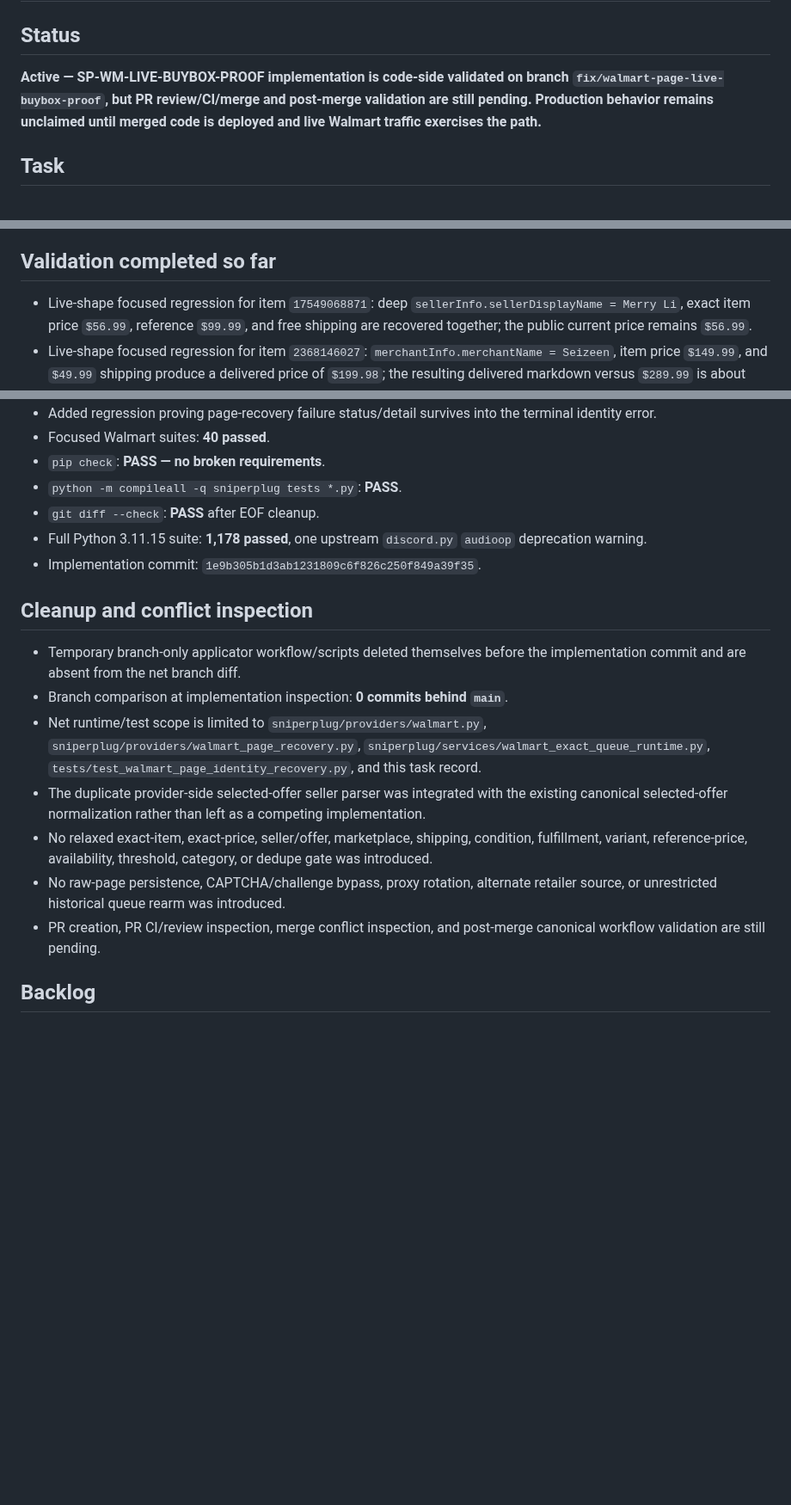
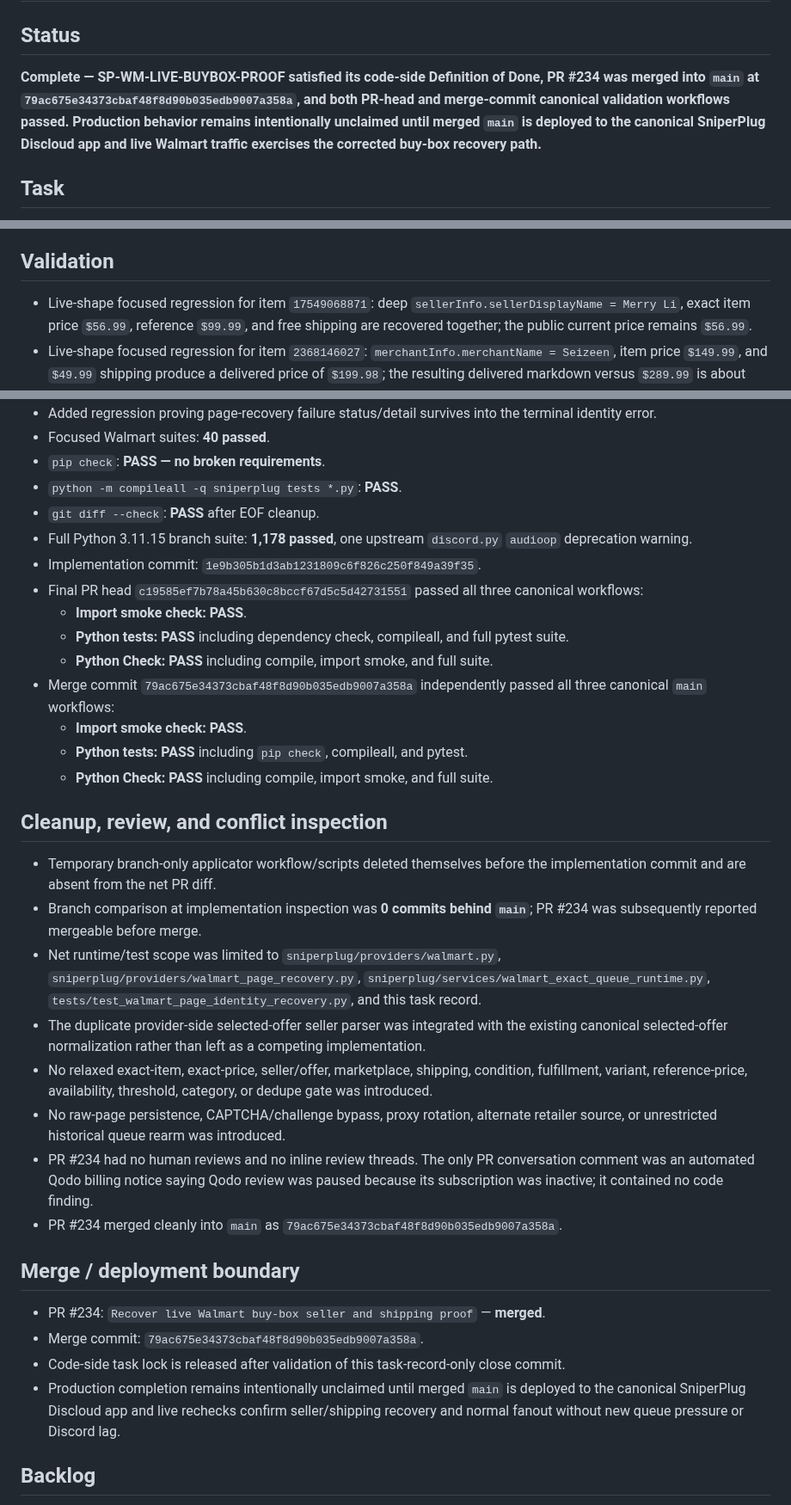
Before and after one commit to UglyGameFace/SniperPlug, a Markdown page: ACTIVE_TASK.md, 3 parts joined by grey strips. Shown at 86% size. GitHub-like rendering; blank space fills up the shorter version.

Commit message:
docs: close merged Walmart live buy-box proof task

```diff
--- a/ACTIVE_TASK.md
+++ b/ACTIVE_TASK.md
@@ -1,7 +1,7 @@
 # Active Task
 
 ## Status
-**Active — SP-WM-LIVE-BUYBOX-PROOF implementation is code-side validated on branch `fix/walmart-page-live-buybox-proof`, but PR review/CI/merge and post-merge validation are still pending. Production behavior remains unclaimed until merged code is deployed and live Walmart traffic exercises the path.**
+**Complete — SP-WM-LIVE-BUYBOX-PROOF satisfied its code-side Definition of Done, PR #234 was merged into `main` at `79ac675e34373cbaf48f8d90b035edb9007a358a`, and both PR-head and merge-commit canonical validation workflows passed. Production behavior remains intentionally unclaimed until merged `main` is deployed to the canonical SniperPlug Discloud app and live Walmart traffic exercises the corrected buy-box recovery path.**
 
 ## Task
 **SP-WM-LIVE-BUYBOX-PROOF — Make exact Walmart product-page recovery consume the selected buy-box seller/shipping evidence that Walmart actually exposes for live marketplace items, without weakening item/price/variant/seller/offer safety.**
@@ -41,6 +41,6 @@
 - Bumped the one-time bounded recent terminal rearm key to v2 so up to 250 recent/high-priority seller/offer identity rows from the last 72 hours can exercise the corrected fallback after deployment without reopening the historical queue.
 
-## Validation completed so far
+## Validation
 - Live-shape focused regression for item `17549068871`: deep `sellerInfo.sellerDisplayName = Merry Li`, exact item price `$56.99`, reference `$99.99`, and free shipping are recovered together; the public current price remains `$56.99`.
 - Live-shape focused regression for item `2368146027`: `merchantInfo.merchantName = Seizeen`, item price `$149.99`, and `$49.99` shipping produce a delivered price of `$199.98`; the resulting delivered markdown versus `$289.99` is about 31%, preventing a false 40%+ deal.
 - Added regression proving a known marketplace seller with unknown shipping still invokes page recovery.
@@ -50,17 +50,32 @@
 - `pip check`: **PASS — no broken requirements**.
 - `python -m compileall -q sniperplug tests *.py`: **PASS**.
 - `git diff --check`: **PASS** after EOF cleanup.
-- Full Python 3.11.15 suite: **1,178 passed**, one upstream `discord.py` `audioop` deprecation warning.
+- Full Python 3.11.15 branch suite: **1,178 passed**, one upstream `discord.py` `audioop` deprecation warning.
 - Implementation commit: `1e9b305b1d3ab1231809c6f826c250f849a39f35`.
+- Final PR head `c19585ef7b78a45b630c8bccf67d5c5d42731551` passed all three canonical workflows:
+  - **Import smoke check: PASS**.
+  - **Python tests: PASS** including dependency check, compileall, and full pytest suite.
+  - **Python Check: PASS** including compile, import smoke, and full suite.
+- Merge commit `79ac675e34373cbaf48f8d90b035edb9007a358a` independently passed all three canonical `main` workflows:
+  - **Import smoke check: PASS**.
+  - **Python tests: PASS** including `pip check`, compileall, and pytest.
+  - **Python Check: PASS** including compile, import smoke, and full suite.
 
-## Cleanup and conflict inspection
-- Temporary branch-only applicator workflow/scripts deleted themselves before the implementation commit and are absent from the net branch diff.
-- Branch comparison at implementation inspection: **0 commits behind `main`**.
-- Net runtime/test scope is limited to `sniperplug/providers/walmart.py`, `sniperplug/providers/walmart_page_recovery.py`, `sniperplug/services/walmart_exact_queue_runtime.py`, `tests/test_walmart_page_identity_recovery.py`, and this task record.
+## Cleanup, review, and conflict inspection
+- Temporary branch-only applicator workflow/scripts deleted themselves before the implementation commit and are absent from the net PR diff.
+- Branch comparison at implementation inspection was **0 commits behind `main`**; PR #234 was subsequently reported mergeable before merge.
+- Net runtime/test scope was limited to `sniperplug/providers/walmart.py`, `sniperplug/providers/walmart_page_recovery.py`, `sniperplug/services/walmart_exact_queue_runtime.py`, `tests/test_walmart_page_identity_recovery.py`, and this task record.
 - The duplicate provider-side selected-offer seller parser was integrated with the existing canonical selected-offer normalization rather than left as a competing implementation.
 - No relaxed exact-item, exact-price, seller/offer, marketplace, shipping, condition, fulfillment, variant, reference-price, availability, threshold, category, or dedupe gate was introduced.
 - No raw-page persistence, CAPTCHA/challenge bypass, proxy rotation, alternate retailer source, or unrestricted historical queue rearm was introduced.
-- PR creation, PR CI/review inspection, merge conflict inspection, and post-merge canonical workflow validation are still pending.
+- PR #234 had no human reviews and no inline review threads. The only PR conversation comment was an automated Qodo billing notice saying Qodo review was paused because its subscription was inactive; it contained no code finding.
+- PR #234 merged cleanly into `main` as `79ac675e34373cbaf48f8d90b035edb9007a358a`.
+
+## Merge / deployment boundary
+- PR #234: `Recover live Walmart buy-box seller and shipping proof` — **merged**.
+- Merge commit: `79ac675e34373cbaf48f8d90b035edb9007a358a`.
+- Code-side task lock is released after validation of this task-record-only close commit.
+- Production completion remains intentionally unclaimed until merged `main` is deployed to the canonical SniperPlug Discloud app and live rechecks confirm seller/shipping recovery and normal fanout without new queue pressure or Discord lag.
 
 ## Backlog
 - Resume the SniperPlug-Site Whop app-specific content-reader task for Hidden Files experiences such as `Make Money Here`, `Content`, and `Better Content` after this task closes.
```
Also changed, not shown: other parts of ACTIVE_TASK.md (+12 -12 lines).
